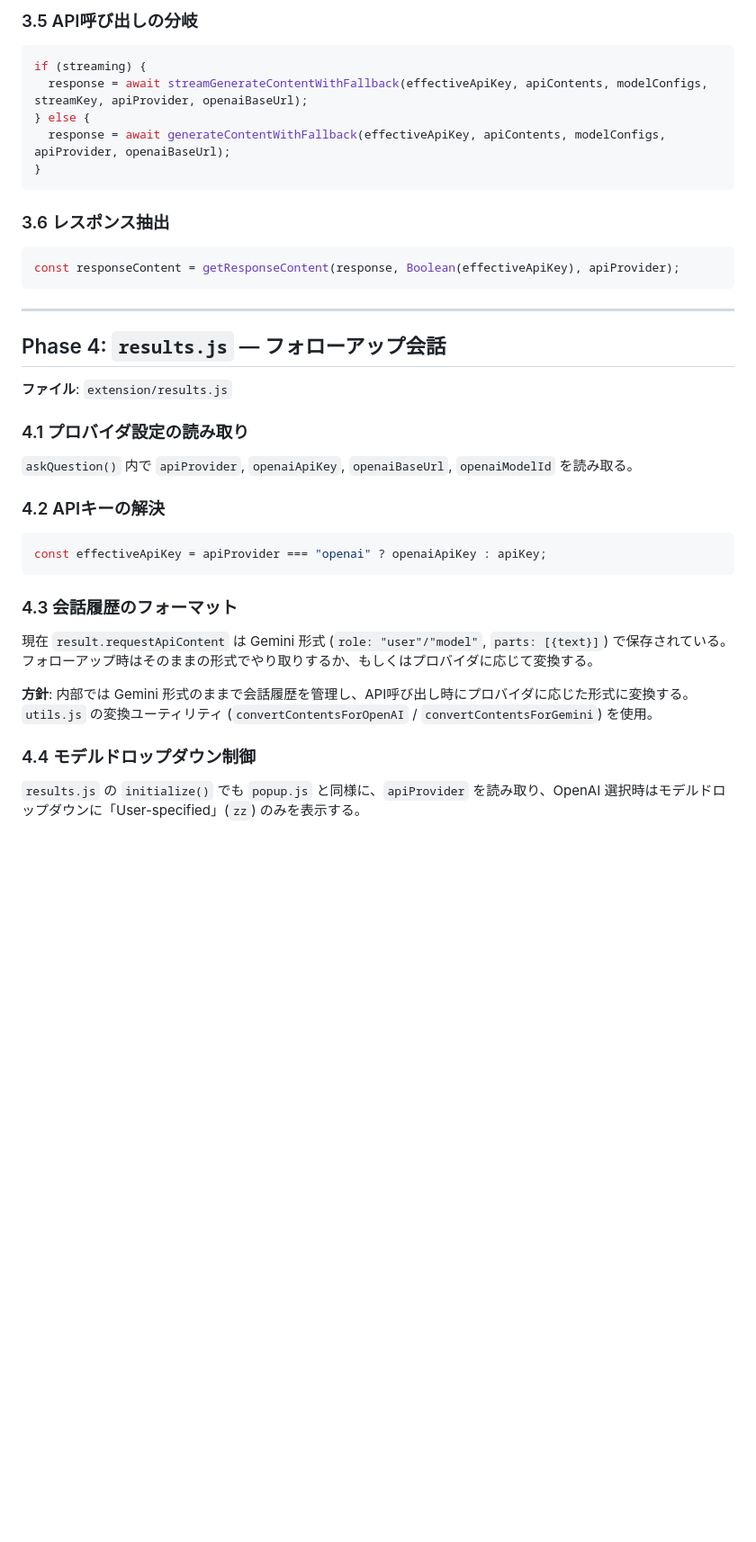
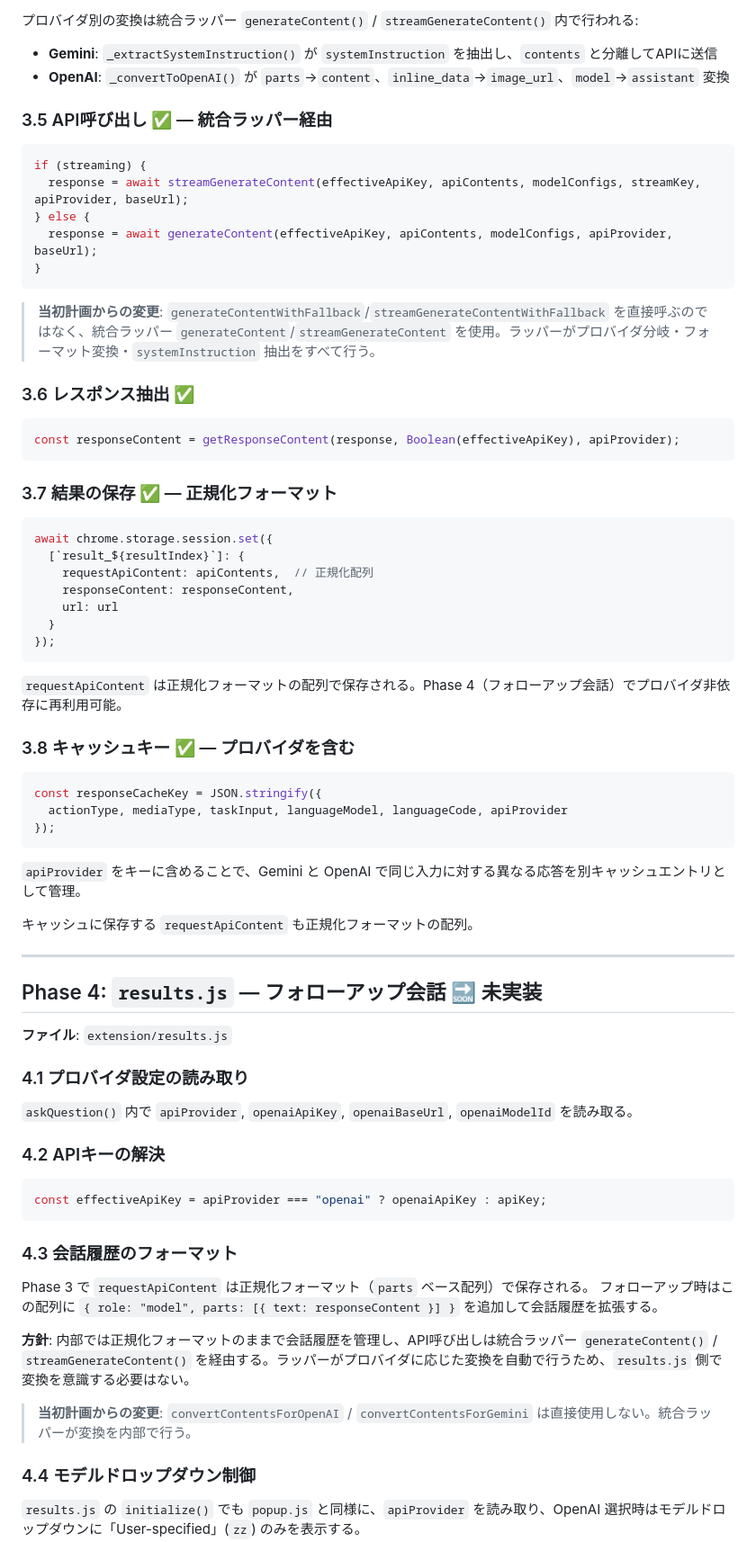
Before and after one commit to sh2/extension-summarize-translate-gemini, a Markdown page: docs/OPENAI_PLAN.md, the part around one of its changes. Shown at 90% size. Rendered like a GitHub page; blank space fills up the shorter version.

````diff
--- a/docs/OPENAI_PLAN.md
+++ b/docs/OPENAI_PLAN.md
@@ -164,23 +191,56 @@ OpenAI の場合は `openaiModelId` をユーザー指定モデルとして使
 
-### 3.5 API呼び出しの分岐
+プロバイダ別の変換は統合ラッパー `generateContent()` / `streamGenerateContent()` 内で行われる:
+
+- **Gemini**: `_extractSystemInstruction()` が `systemInstruction` を抽出し、`contents` と分離してAPIに送信
+- **OpenAI**: `_convertToOpenAI()` が `parts`→`content`、`inline_data`→`image_url`、`model`→`assistant` 変換
+
+### 3.5 API呼び出し ✅ — 統合ラッパー経由
 
 ```javascript
 if (streaming) {
-  response = await streamGenerateContentWithFallback(effectiveApiKey, apiContents, modelConfigs, streamKey, apiProvider, openaiBaseUrl);
+  response = await streamGenerateContent(effectiveApiKey, apiContents, modelConfigs, streamKey, apiProvider, baseUrl);
 } else {
-  response = await generateContentWithFallback(effectiveApiKey, apiContents, modelConfigs, apiProvider, openaiBaseUrl);
+  response = await generateContent(effectiveApiKey, apiContents, modelConfigs, apiProvider, baseUrl);
 }
 ```
 
-### 3.6 レスポンス抽出
+> **当初計画からの変更**: `generateContentWithFallback`/`streamGenerateContentWithFallback` を直接呼ぶのではなく、統合ラッパー `generateContent`/`streamGenerateContent` を使用。ラッパーがプロバイダ分岐・フォーマット変換・`systemInstruction` 抽出をすべて行う。
+
+### 3.6 レスポンス抽出 ✅
 
 ```javascript
 const responseContent = getResponseContent(response, Boolean(effectiveApiKey), apiProvider);
 ```
 
+### 3.7 結果の保存 ✅ — 正規化フォーマット
+
+```javascript
+await chrome.storage.session.set({
+  [`result_${resultIndex}`]: {
+    requestApiContent: apiContents,  // 正規化配列
+    responseContent: responseContent,
+    url: url
+  }
+});
+```
+
+`requestApiContent` は正規化フォーマットの配列で保存される。Phase 4（フォローアップ会話）でプロバイダ非依存に再利用可能。
+
+### 3.8 キャッシュキー ✅ — プロバイダを含む
+
+```javascript
+const responseCacheKey = JSON.stringify({
+  actionType, mediaType, taskInput, languageModel, languageCode, apiProvider
+});
+```
+
+`apiProvider` をキーに含めることで、Gemini と OpenAI で同じ入力に対する異なる応答を別キャッシュエントリとして管理。
+
+キャッシュに保存する `requestApiContent` も正規化フォーマットの配列。
+
 ---
 
-## Phase 4: `results.js` — フォローアップ会話
+## Phase 4: `results.js` — フォローアップ会話 🔜 未実装
 
 **ファイル**: `extension/results.js`
 
@@ -196,11 +256,12 @@ const effectiveApiKey = apiProvider === "openai" ? openaiApiKey : apiKey;
 
 ### 4.3 会話履歴のフォーマット
 
-現在 `result.requestApiContent` は Gemini 形式 (`role: "user"/"model"`, `parts: [{text}]`) で保存されている。
-フォローアップ時はそのままの形式でやり取りするか、もしくはプロバイダに応じて変換する。
+Phase 3 で `requestApiContent` は正規化フォーマット（`parts` ベース配列）で保存される。
+フォローアップ時はこの配列に `{ role: "model", parts: [{ text: responseContent }] }` を追加して会話履歴を拡張する。
 
-**方針**: 内部では Gemini 形式のままで会話履歴を管理し、API呼び出し時にプロバイダに応じた形式に変換する。
-`utils.js` の変換ユーティリティ (`convertContentsForOpenAI` / `convertContentsForGemini`) を使用。
+**方針**: 内部では正規化フォーマットのままで会話履歴を管理し、API呼び出しは統合ラッパー `generateContent()` / `streamGenerateContent()` を経由する。ラッパーがプロバイダに応じた変換を自動で行うため、`results.js` 側で変換を意識する必要はない。
+
+> **当初計画からの変更**: `convertContentsForOpenAI` / `convertContentsForGemini` は直接使用しない。統合ラッパーが変換を内部で行う。
 
 ### 4.4 モデルドロップダウン制御
 
````
Also changed, not shown: other parts of docs/OPENAI_PLAN.md (+97 -69 lines).
